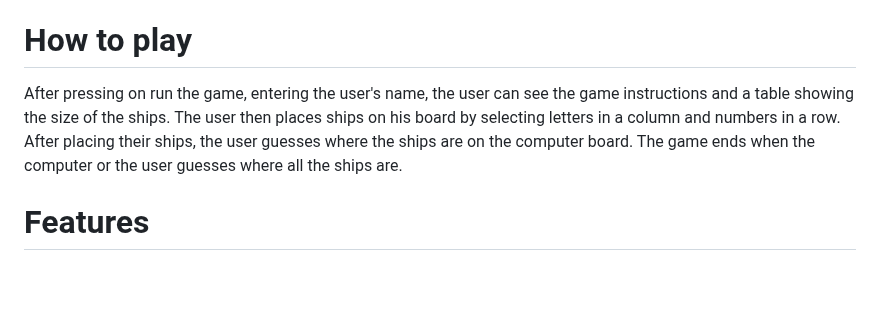
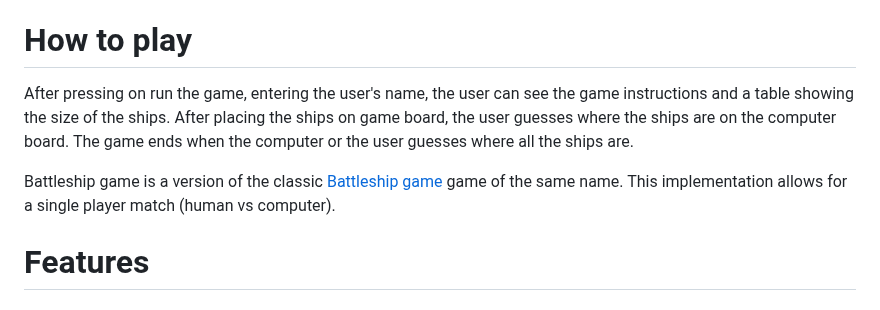
Before and after one commit to mariaarnesson/battleship_game_project3, a Markdown page: README.md, the part around the change. Drawn GitHub-style; blank space fills up the shorter version.

Commit message:
Added text description to how to play on README.md

```diff
--- a/README.md
+++ b/README.md
@@ -34,7 +34,9 @@ The winner is the one who sinks all the enemy ships first!
 
 # How to play
 
-After pressing on run the game, entering the user's name, the user can see the game instructions and a table showing the size of the ships. The user then places ships on his board by selecting letters in a column and numbers in a row. After placing their ships, the user guesses where the ships are on the computer board. The game ends when the computer or the user guesses where all the ships are.
+After pressing on run the game, entering the user's name, the user can see the game instructions and a table showing the size of the ships. After placing the ships on game board, the user guesses where the ships are on the computer board. The game ends when the computer or the user guesses where all the ships are.
+
+Battleship game is a version of the classic [Battleship game](https://en.wikipedia.org/wiki/Battleship_(game)) game of the same name. This implementation allows for a single player match (human vs computer).
 
 # Features
 ## Existing Features
```
